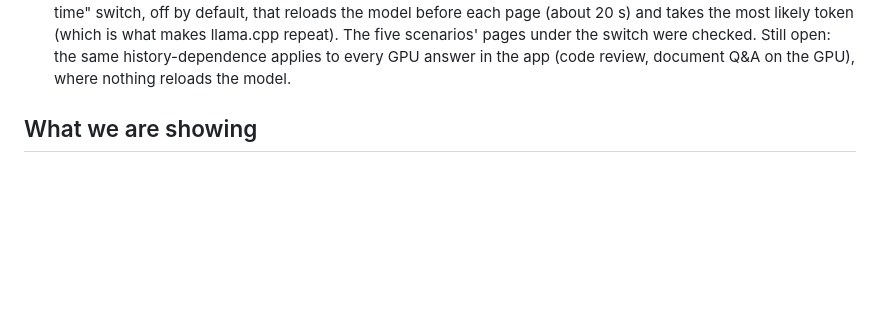
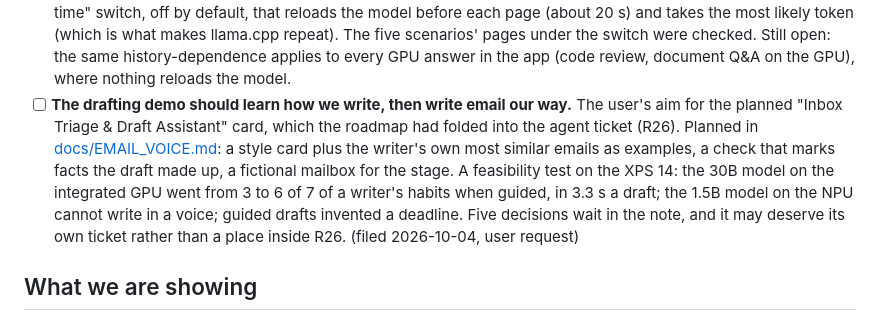
Before and after one commit to Arnaud-Intel/ptl-ai-studio, a Markdown page: BACKLOG.md, the part around the change. Drawn GitHub-style; blank space fills up the shorter version.

```diff
--- a/BACKLOG.md
+++ b/BACKLOG.md
@@ -71,6 +71,17 @@ a new one or the deferred list, and moves its original wording to
   scenarios' pages under the switch were checked. Still open: the same
   history-dependence applies to every GPU answer in the app (code review,
   document Q&A on the GPU), where nothing reloads the model.
+- [ ] **The drafting demo should learn how we write, then write email our
+  way.** The user's aim for the planned "Inbox Triage & Draft Assistant"
+  card, which the roadmap had folded into the agent ticket (R26). Planned in
+  [docs/EMAIL_VOICE.md](docs/EMAIL_VOICE.md): a style card plus the writer's
+  own most similar emails as examples, a check that marks facts the draft
+  made up, a fictional mailbox for the stage. A feasibility test on the XPS
+  14: the 30B model on the integrated GPU went from 3 to 6 of 7 of a
+  writer's habits when guided, in 3.3 s a draft; the 1.5B model on the NPU
+  cannot write in a voice; guided drafts invented a deadline. Five decisions
+  wait in the note, and it may deserve its own ticket rather than a place
+  inside R26. (filed 2026-10-04, user request)
 
 ## What we are showing
 
```
Also changed, not shown: docs/EMAIL_VOICE.md (added, +149 -0 lines).
